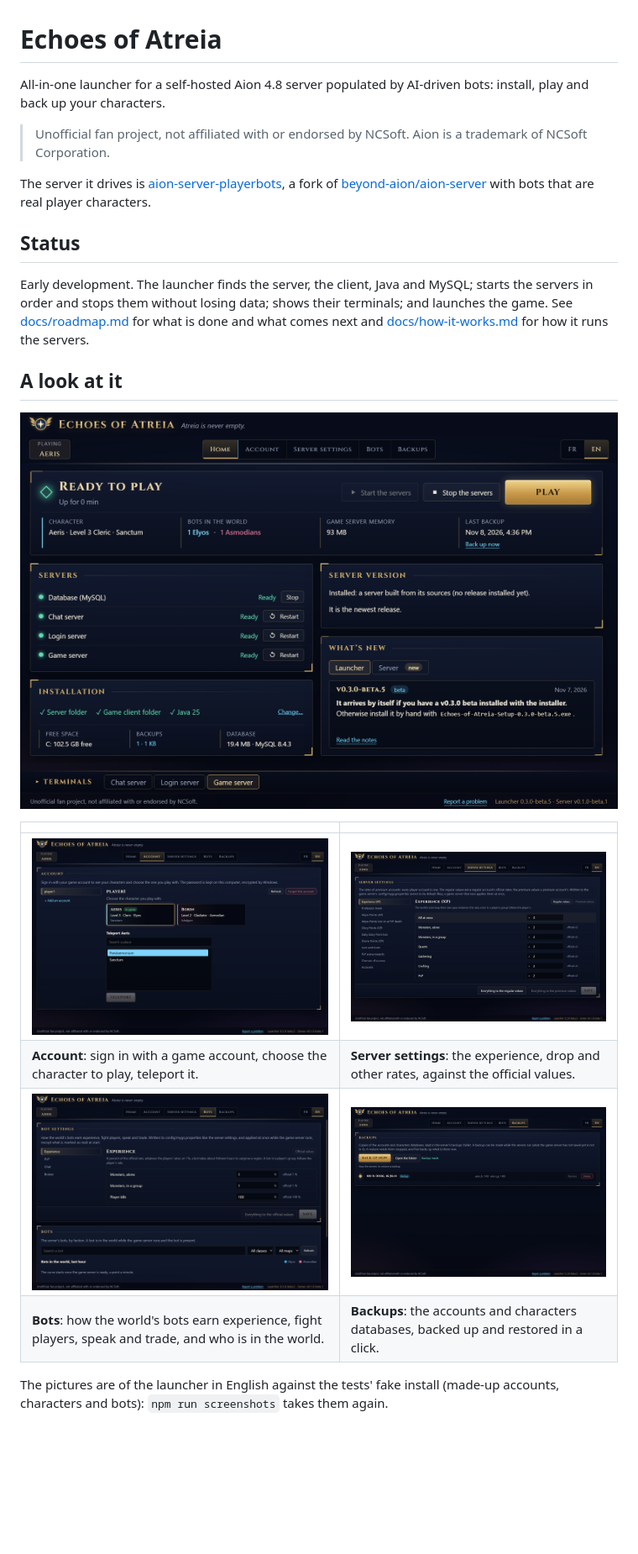
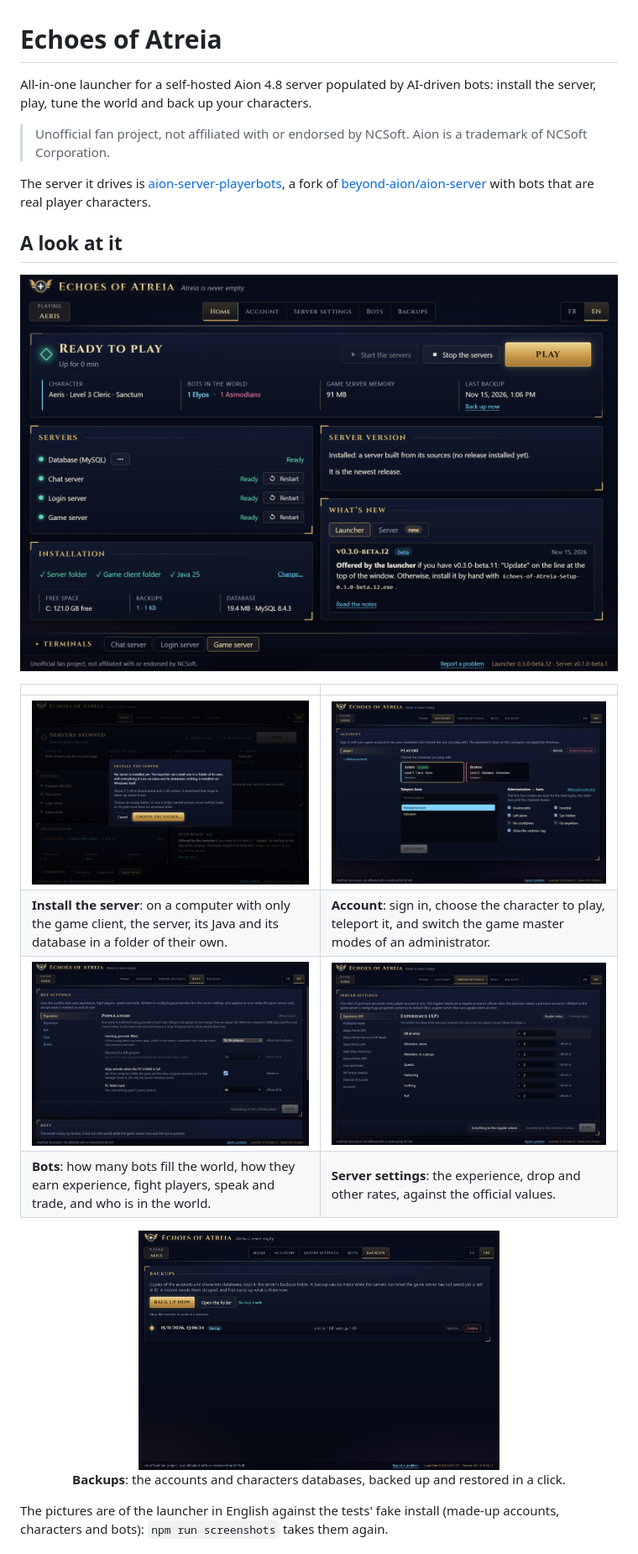
Before and after one commit to FayneDre/echoes-of-atreia-launcher, a Markdown page: README.md, the part around one of its changes. Shown at 84% size. Drawn GitHub-style; pictures changed too: docs/images/account.png, docs/images/backups.png, docs/images/bots.png; blank space fills up the shorter version.

Commit message:
README: what the launcher does today, new pictures and one of the install from nothing; the news date read from the notes

```diff
--- a/README.md
+++ b/README.md
@@ -1,17 +1,12 @@
 # Echoes of Atreia
 
-All-in-one launcher for a self-hosted Aion 4.8 server populated by AI-driven bots: install, play and back up your characters.
+All-in-one launcher for a self-hosted Aion 4.8 server populated by AI-driven bots: install the server, play, tune the world and back up your
+characters.
 
 > Unofficial fan project, not affiliated with or endorsed by NCSoft. Aion is a trademark of NCSoft Corporation.
 
 The server it drives is [aion-server-playerbots](https://github.com/FayneDre/aion-server-playerbots), a fork of
 [beyond-aion/aion-server](https://github.com/beyond-aion/aion-server) with bots that are real player characters.
-
-## Status
-
-Early development. The launcher finds the server, the client, Java and MySQL; starts the servers in order and stops them without losing
-data; shows their terminals; and launches the game. See [docs/roadmap.md](docs/roadmap.md) for what is done and what comes next and
-[docs/how-it-works.md](docs/how-it-works.md) for how it runs the servers.
 
 ## A look at it
 
@@ -19,10 +14,12 @@ data; shows their terminals; and launches the game. See [docs/roadmap.md](docs/r
 
 | | |
 |---|---|
-| <img src="docs/images/account.png" alt="The Account page: the characters of a game account, and a teleport" width="430"> | <img src="docs/images/server-settings.png" alt="The Server settings page: the rates, group by group" width="430"> |
-| **Account**: sign in with a game account, choose the character to play, teleport it. | **Server settings**: the experience, drop and other rates, against the official values. |
-| <img src="docs/images/bots.png" alt="The Bots page: how the bots earn experience, fight, speak and trade, and the list of bots" width="430"> | <img src="docs/images/backups.png" alt="The Backups page: the backups of both databases" width="430"> |
-| **Bots**: how the world's bots earn experience, fight players, speak and trade, and who is in the world. | **Backups**: the accounts and characters databases, backed up and restored in a click. |
+| <img src="docs/images/install.png" alt="Installing the server from nothing: a folder of its own, with its own Java and database" width="430"> | <img src="docs/images/account.png" alt="The Account page: the characters of a game account, a teleport and the administration modes" width="430"> |
+| **Install the server**: on a computer with only the game client, the server, its Java and its database in a folder of their own. | **Account**: sign in, choose the character to play, teleport it, and switch the game master modes of an administrator. |
+| <img src="docs/images/bots.png" alt="The Bots page: the population, experience, PvP, chat and broker settings, and the list of bots" width="430"> | <img src="docs/images/server-settings.png" alt="The Server settings page: the rates, group by group" width="430"> |
+| **Bots**: how many bots fill the world, how they earn experience, fight players, speak and trade, and who is in the world. | **Server settings**: the experience, drop and other rates, against the official values. |
+
+<p align="center"><img src="docs/images/backups.png" alt="The Backups page: the backups of both databases" width="430"><br><b>Backups</b>: the accounts and characters databases, backed up and restored in a click.</p>
 
 The pictures are of the launcher in English against the tests' fake install (made-up accounts, characters and bots): `npm run screenshots`
 takes them again.
```
Also changed, not shown: other parts of README.md (+43 -7 lines), 1 other file.
